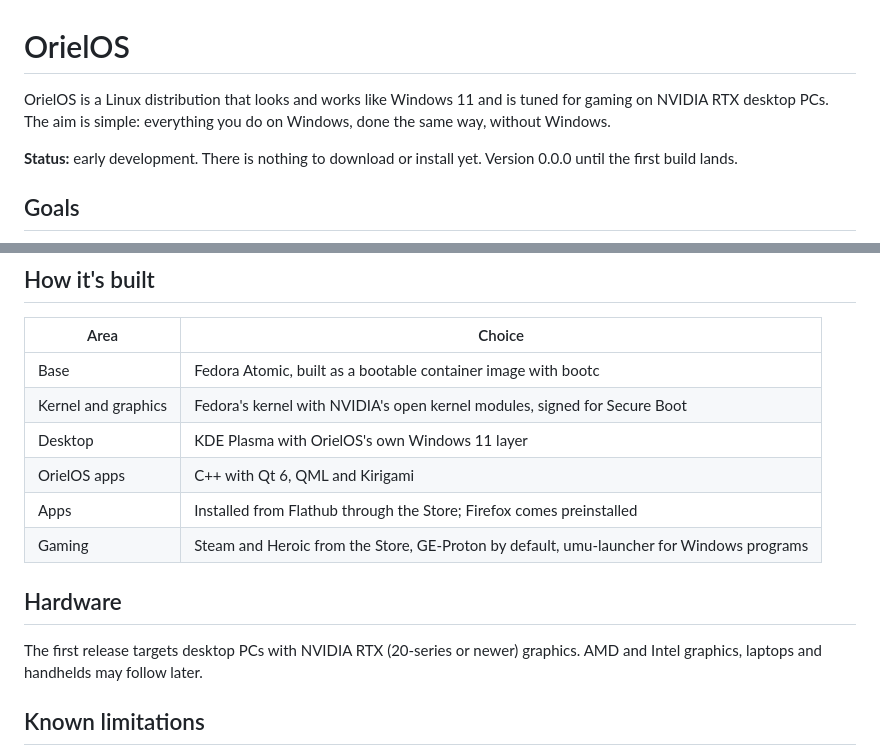
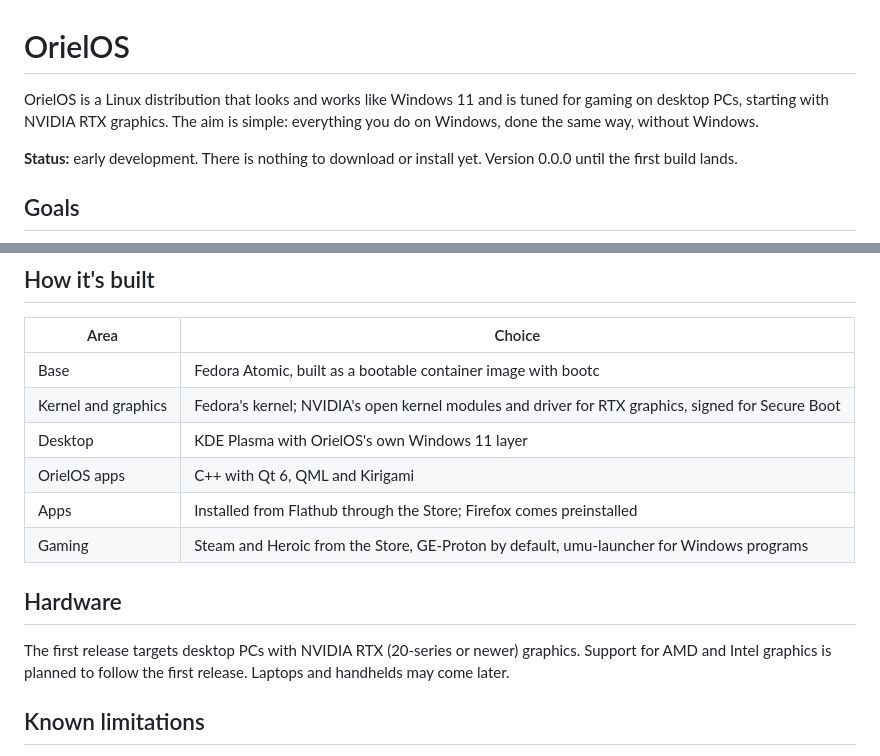
Before and after one commit to OrielOS/OrielOS, a Markdown page: README.md, 2 parts joined by grey strips. GitHub-like rendering.

Commit message:
docs: say that AMD and Intel graphics follow NVIDIA
Signed-off-by: Nathan <nathan@orielos.org>

```diff
--- a/README.md
+++ b/README.md
@@ -1,6 +1,6 @@
 # OrielOS
 
-OrielOS is a Linux distribution that looks and works like Windows 11 and is tuned for gaming on NVIDIA RTX desktop PCs. The aim is simple: everything you do on Windows, done the same way, without Windows.
+OrielOS is a Linux distribution that looks and works like Windows 11 and is tuned for gaming on desktop PCs, starting with NVIDIA RTX graphics. The aim is simple: everything you do on Windows, done the same way, without Windows.
 
 **Status:** early development. There is nothing to download or install yet. Version 0.0.0 until the first build lands.
 
@@ -18,7 +18,7 @@ OrielOS is a Linux distribution that looks and works like Windows 11 and is tune
 | Area | Choice |
 |---|---|
 | Base | Fedora Atomic, built as a bootable container image with bootc |
-| Kernel and graphics | Fedora's kernel with NVIDIA's open kernel modules, signed for Secure Boot |
+| Kernel and graphics | Fedora's kernel; NVIDIA's open kernel modules and driver for RTX graphics, signed for Secure Boot |
 | Desktop | KDE Plasma with OrielOS's own Windows 11 layer |
 | OrielOS apps | C++ with Qt 6, QML and Kirigami |
 | Apps | Installed from Flathub through the Store; Firefox comes preinstalled |
@@ -26,7 +26,7 @@ OrielOS is a Linux distribution that looks and works like Windows 11 and is tune
 
 ## Hardware
 
-The first release targets desktop PCs with NVIDIA RTX (20-series or newer) graphics. AMD and Intel graphics, laptops and handhelds may follow later.
+The first release targets desktop PCs with NVIDIA RTX (20-series or newer) graphics. Support for AMD and Intel graphics is planned to follow the first release. Laptops and handhelds may come later.
 
 ## Known limitations
 
```
